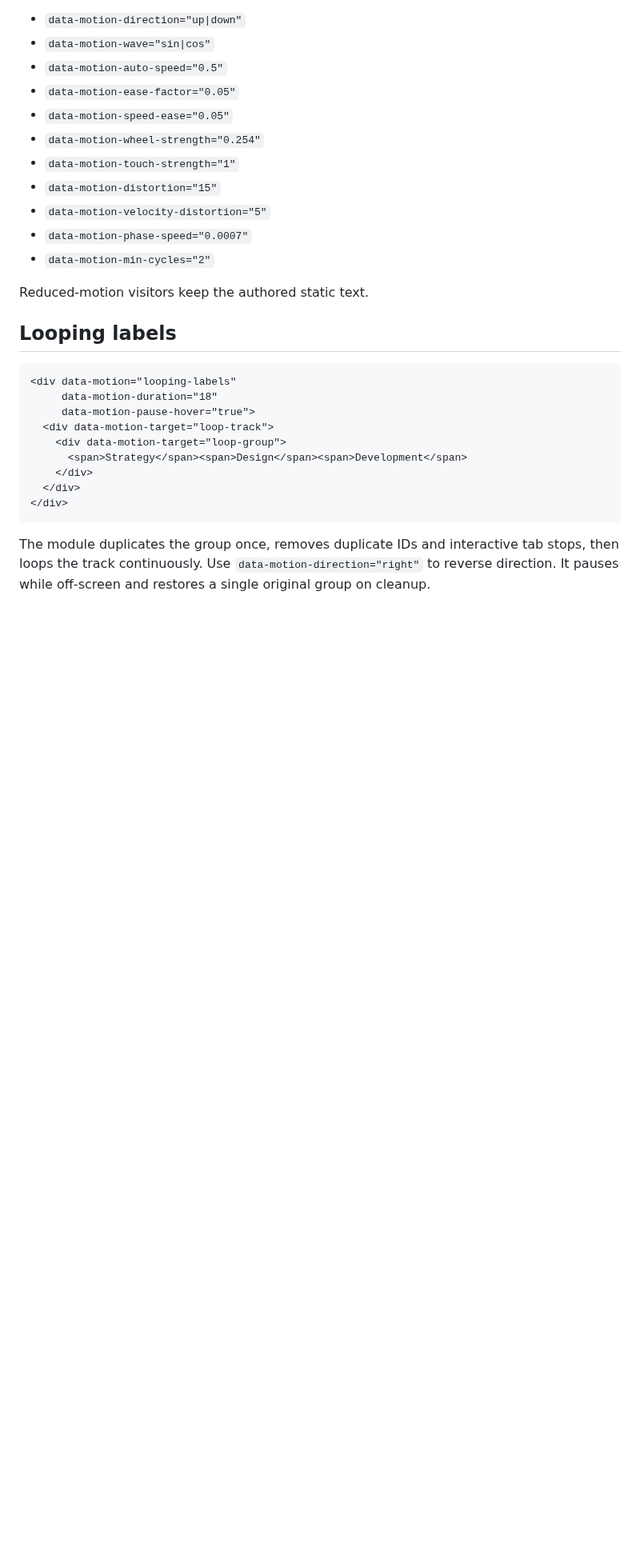
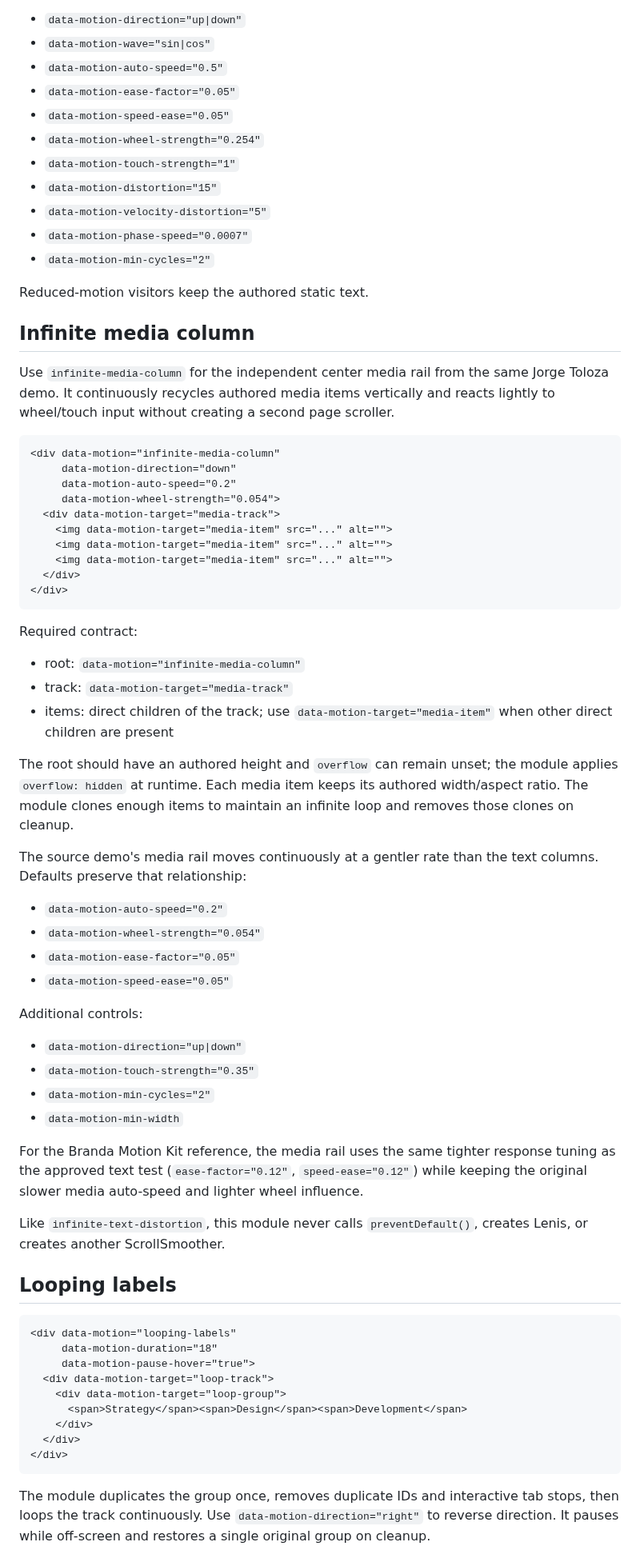
Before and after one commit to Leonagarabedian/webflow-motion-kit, a Markdown page: docs/WEBFLOW_INTEGRATION.md, the part around the change. Shown at 80% size. Drawn GitHub-style; blank space fills up the shorter version.

Commit message:
Document infinite media column

````diff
--- a/docs/WEBFLOW_INTEGRATION.md
+++ b/docs/WEBFLOW_INTEGRATION.md
@@ -244,6 +244,49 @@ Controls:
 - `data-motion-min-cycles="2"`
 
 Reduced-motion visitors keep the authored static text.
+
+## Infinite media column
+
+Use `infinite-media-column` for the independent center media rail from the same Jorge Toloza demo. It continuously recycles authored media items vertically and reacts lightly to wheel/touch input without creating a second page scroller.
+
+```html
+<div data-motion="infinite-media-column"
+     data-motion-direction="down"
+     data-motion-auto-speed="0.2"
+     data-motion-wheel-strength="0.054">
+  <div data-motion-target="media-track">
+    <img data-motion-target="media-item" src="..." alt="">
+    <img data-motion-target="media-item" src="..." alt="">
+    <img data-motion-target="media-item" src="..." alt="">
+  </div>
+</div>
+```
+
+Required contract:
+
+- root: `data-motion="infinite-media-column"`
+- track: `data-motion-target="media-track"`
+- items: direct children of the track; use `data-motion-target="media-item"` when other direct children are present
+
+The root should have an authored height and `overflow` can remain unset; the module applies `overflow: hidden` at runtime. Each media item keeps its authored width/aspect ratio. The module clones enough items to maintain an infinite loop and removes those clones on cleanup.
+
+The source demo's media rail moves continuously at a gentler rate than the text columns. Defaults preserve that relationship:
+
+- `data-motion-auto-speed="0.2"`
+- `data-motion-wheel-strength="0.054"`
+- `data-motion-ease-factor="0.05"`
+- `data-motion-speed-ease="0.05"`
+
+Additional controls:
+
+- `data-motion-direction="up|down"`
+- `data-motion-touch-strength="0.35"`
+- `data-motion-min-cycles="2"`
+- `data-motion-min-width`
+
+For the Branda Motion Kit reference, the media rail uses the same tighter response tuning as the approved text test (`ease-factor="0.12"`, `speed-ease="0.12"`) while keeping the original slower media auto-speed and lighter wheel influence.
+
+Like `infinite-text-distortion`, this module never calls `preventDefault()`, creates Lenis, or creates another ScrollSmoother.
 
 ## Looping labels
 
````
